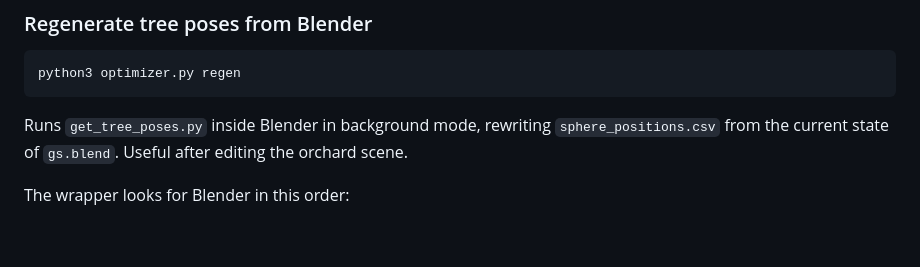
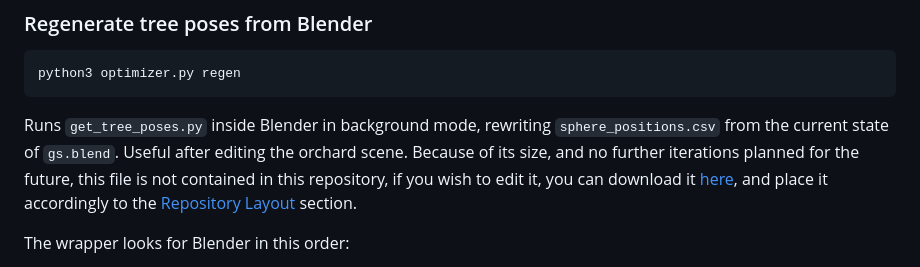
Before and after one commit to Noe-Sanchez/AppliedComputingPipeline, a Markdown page: src/optimizer/README.md, the part around the change. GitHub-like rendering; blank space fills up the shorter version.

Commit message:
added blender file download link to optimization module README

```diff
--- a/src/optimizer/README.md
+++ b/src/optimizer/README.md
@@ -113,7 +113,7 @@ python3 optimizer.py regen
 
 Runs `get_tree_poses.py` inside Blender in background mode, rewriting
 `sphere_positions.csv` from the current state of `gs.blend`. Useful after
-editing the orchard scene.
+editing the orchard scene. Because of its size, and no further iterations planned for the future, this file is not contained in this repository, if you wish to edit it, you can download it [here](https://tecmx-my.sharepoint.com/:u:/g/personal/a01552369_tec_mx/IQBBfzLVxqLMR40kvKKgtZHeAZlEvmoVaG5GAA2Gt2O3-WU?e=Ai6vqG), and place it accordingly to the [Repository Layout](#repository-layout) section.
 
 The wrapper looks for Blender in this order:
 
```
